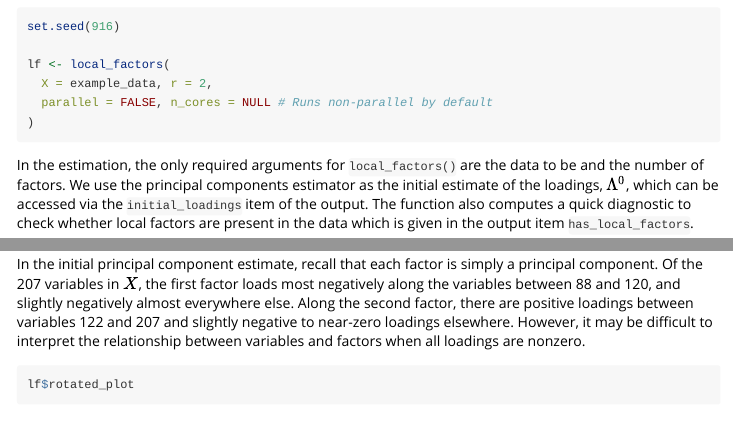
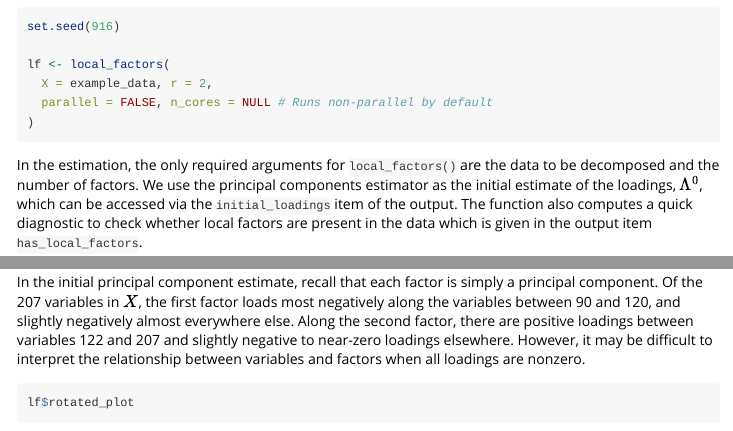
Before and after one commit to kobleary/l1rotation, an R Markdown document (vignettes/documentation.Rmd): the page in a window 1100 px wide, from 1080 px down, and a second part further down, joined at a grey line. Rendered offline with R 4.5, knitr and Pandoc, with nearby package versions; common packages that the code uses without loading them are loaded.

Commit message:
small tweaks to language

````diff
--- a/vignettes/documentation.Rmd
+++ b/vignettes/documentation.Rmd
@@ -77,7 +77,7 @@ lf <- local_factors(
 
 ```
 
-In the estimation, the only required arguments for `local_factors()` are the data to be and the number of factors. We use the principal components estimator as the initial estimate of the loadings, $\Lambda^0$, which can be accessed via the `initial_loadings` item of the output. The function also computes a quick diagnostic to check whether local factors are present in the data which is given in the output item `has_local_factors`.
+In the estimation, the only required arguments for `local_factors()` are the data to be decomposed and the number of factors. We use the principal components estimator as the initial estimate of the loadings, $\Lambda^0$, which can be accessed via the `initial_loadings` item of the output. The function also computes a quick diagnostic to check whether local factors are present in the data which is given in the output item `has_local_factors`.
 
 Additionally, there are several rotation diagnostics accessible via `rotation_diagnostics`: (1) The rotation matrix, $R$, that when multiplied by $\Lambda^0$ produces $\hat{\Lambda}^*$, (2) the value of the l1 norm for each vector, and (3) the frequency with which the minimization problem converges at each of the estimated loading vectors.
 
@@ -90,7 +90,7 @@ For a visual interpretation of this rotation, we provide tile plots contrasting
 lf$pc_plot
 ```
 
-In the initial principal component estimate, recall that each factor is simply a principal component. Of the 207 variables in $X$, the first factor loads most negatively along the variables between 88 and 120, and slightly negatively almost everywhere else. Along the second factor, there are positive loadings between variables 122 and 207 and slightly negative to near-zero loadings elsewhere. However, it may be difficult to interpret the relationship between variables and factors when all loadings are nonzero.
+In the initial principal component estimate, recall that each factor is simply a principal component. Of the 207 variables in $X$, the first factor loads most negatively along the variables between 90 and 120, and slightly negatively almost everywhere else. Along the second factor, there are positive loadings between variables 122 and 207 and slightly negative to near-zero loadings elsewhere. However, it may be difficult to interpret the relationship between variables and factors when all loadings are nonzero.
 
 ```{r}
 lf$rotated_plot
````
Also changed, not shown: vignettes/intuition.qmd (+1 -0 lines).
